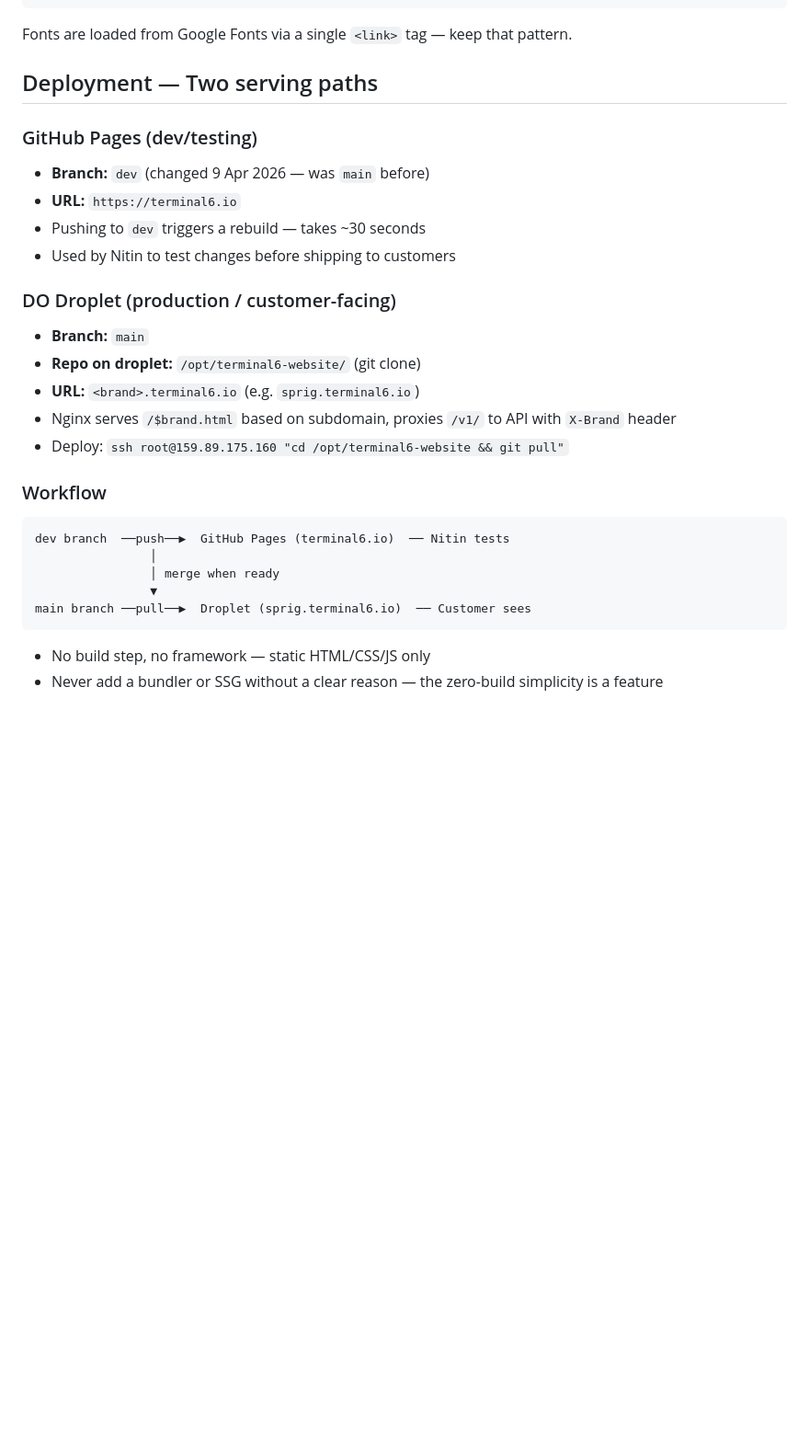
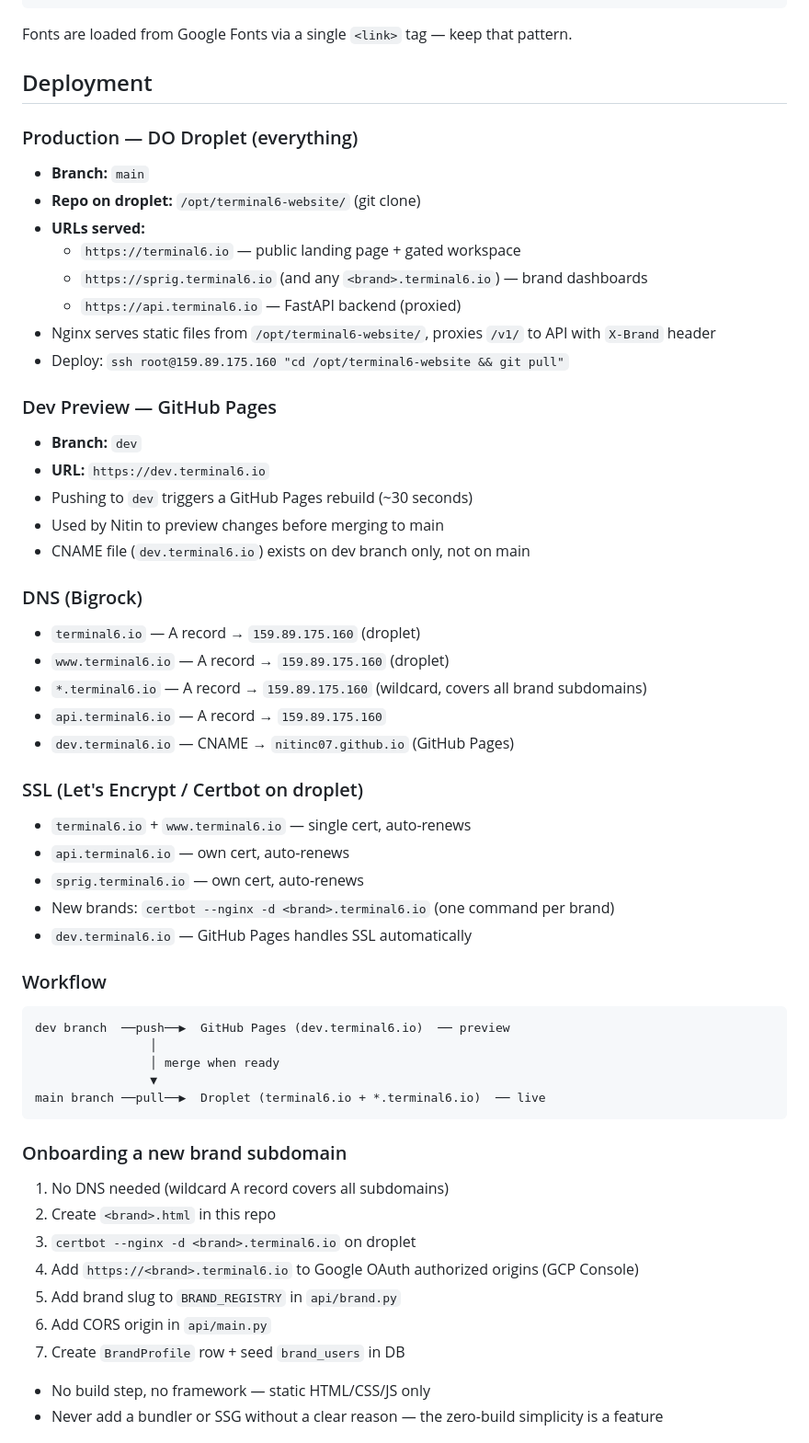
Before and after one commit to nitinc07/terminal6-website, a Markdown page: CLAUDE.md, the part around the change. Shown at 92% size. GitHub-like rendering; blank space fills up the shorter version.

Commit message:
Update CLAUDE.md — document new deployment architecture
Production on DO droplet (terminal6.io + *.terminal6.io).
Dev preview on GitHub Pages (dev.terminal6.io).
DNS records, SSL certs, brand onboarding steps documented.

Co-Authored-By: Claude Opus 4.6 (1M context) <noreply@anthropic.com>

````diff
--- a/CLAUDE.md
+++ b/CLAUDE.md
@@ -107,29 +107,56 @@ The pages use a consistent warm serif-and-sans palette defined as CSS variables.
 
 Fonts are loaded from Google Fonts via a single `<link>` tag — keep that pattern.
 
-## Deployment — Two serving paths
+## Deployment
 
-### GitHub Pages (dev/testing)
-- **Branch:** `dev` (changed 9 Apr 2026 — was `main` before)
-- **URL:** `https://terminal6.io`
-- Pushing to `dev` triggers a rebuild — takes ~30 seconds
-- Used by Nitin to test changes before shipping to customers
-
-### DO Droplet (production / customer-facing)
+### Production — DO Droplet (everything)
 - **Branch:** `main`
 - **Repo on droplet:** `/opt/terminal6-website/` (git clone)
-- **URL:** `<brand>.terminal6.io` (e.g. `sprig.terminal6.io`)
-- Nginx serves `/$brand.html` based on subdomain, proxies `/v1/` to API with `X-Brand` header
+- **URLs served:**
+  - `https://terminal6.io` — public landing page + gated workspace
+  - `https://sprig.terminal6.io` (and any `<brand>.terminal6.io`) — brand dashboards
+  - `https://api.terminal6.io` — FastAPI backend (proxied)
+- Nginx serves static files from `/opt/terminal6-website/`, proxies `/v1/` to API with `X-Brand` header
 - Deploy: `ssh root@159.89.175.160 "cd /opt/terminal6-website && git pull"`
+
+### Dev Preview — GitHub Pages
+- **Branch:** `dev`
+- **URL:** `https://dev.terminal6.io`
+- Pushing to `dev` triggers a GitHub Pages rebuild (~30 seconds)
+- Used by Nitin to preview changes before merging to main
+- CNAME file (`dev.terminal6.io`) exists on dev branch only, not on main
+
+### DNS (Bigrock)
+- `terminal6.io` — A record → `159.89.175.160` (droplet)
+- `www.terminal6.io` — A record → `159.89.175.160` (droplet)
+- `*.terminal6.io` — A record → `159.89.175.160` (wildcard, covers all brand subdomains)
+- `api.terminal6.io` — A record → `159.89.175.160`
+- `dev.terminal6.io` — CNAME → `nitinc07.github.io` (GitHub Pages)
+
+### SSL (Let's Encrypt / Certbot on droplet)
+- `terminal6.io` + `www.terminal6.io` — single cert, auto-renews
+- `api.terminal6.io` — own cert, auto-renews
+- `sprig.terminal6.io` — own cert, auto-renews
+- New brands: `certbot --nginx -d <brand>.terminal6.io` (one command per brand)
+- `dev.terminal6.io` — GitHub Pages handles SSL automatically
 
 ### Workflow
 ```
-dev branch  ──push──▶  GitHub Pages (terminal6.io)  ── Nitin tests
+dev branch  ──push──▶  GitHub Pages (dev.terminal6.io)  ── preview
                 │
                 │ merge when ready
                 ▼
-main branch ──pull──▶  Droplet (sprig.terminal6.io)  ── Customer sees
+main branch ──pull──▶  Droplet (terminal6.io + *.terminal6.io)  ── live
 ```
+
+### Onboarding a new brand subdomain
+1. No DNS needed (wildcard A record covers all subdomains)
+2. Create `<brand>.html` in this repo
+3. `certbot --nginx -d <brand>.terminal6.io` on droplet
+4. Add `https://<brand>.terminal6.io` to Google OAuth authorized origins (GCP Console)
+5. Add brand slug to `BRAND_REGISTRY` in `api/brand.py`
+6. Add CORS origin in `api/main.py`
+7. Create `BrandProfile` row + seed `brand_users` in DB
 
 - No build step, no framework — static HTML/CSS/JS only
 - Never add a bundler or SSG without a clear reason — the zero-build simplicity is a feature
````
